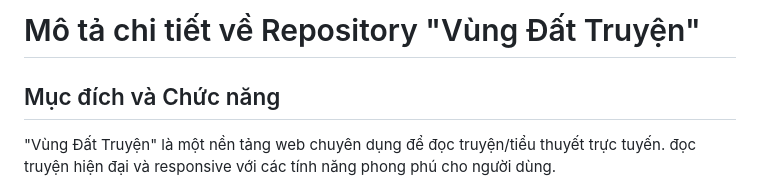
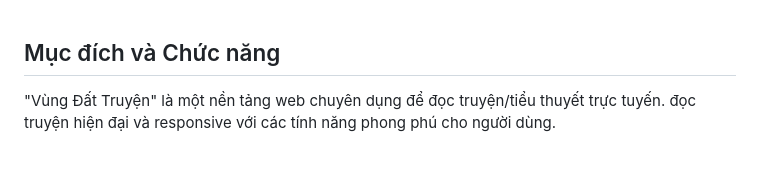
Before and after one commit to cuongdq-dev/vung-dat-truyen, a Markdown page: README.md, the part around the change. Rendered like a GitHub page; blank space fills up the shorter version.

Commit message:
clean code

```diff
--- a/README.md
+++ b/README.md
@@ -1,5 +1,3 @@
-# Mô tả chi tiết về Repository "Vùng Đất Truyện"
-
 ## Mục đích và Chức năng
 
 "Vùng Đất Truyện" là một nền tảng web chuyên dụng để đọc truyện/tiểu thuyết trực tuyến. đọc truyện hiện đại và responsive với các tính năng phong phú cho người dùng.
```
